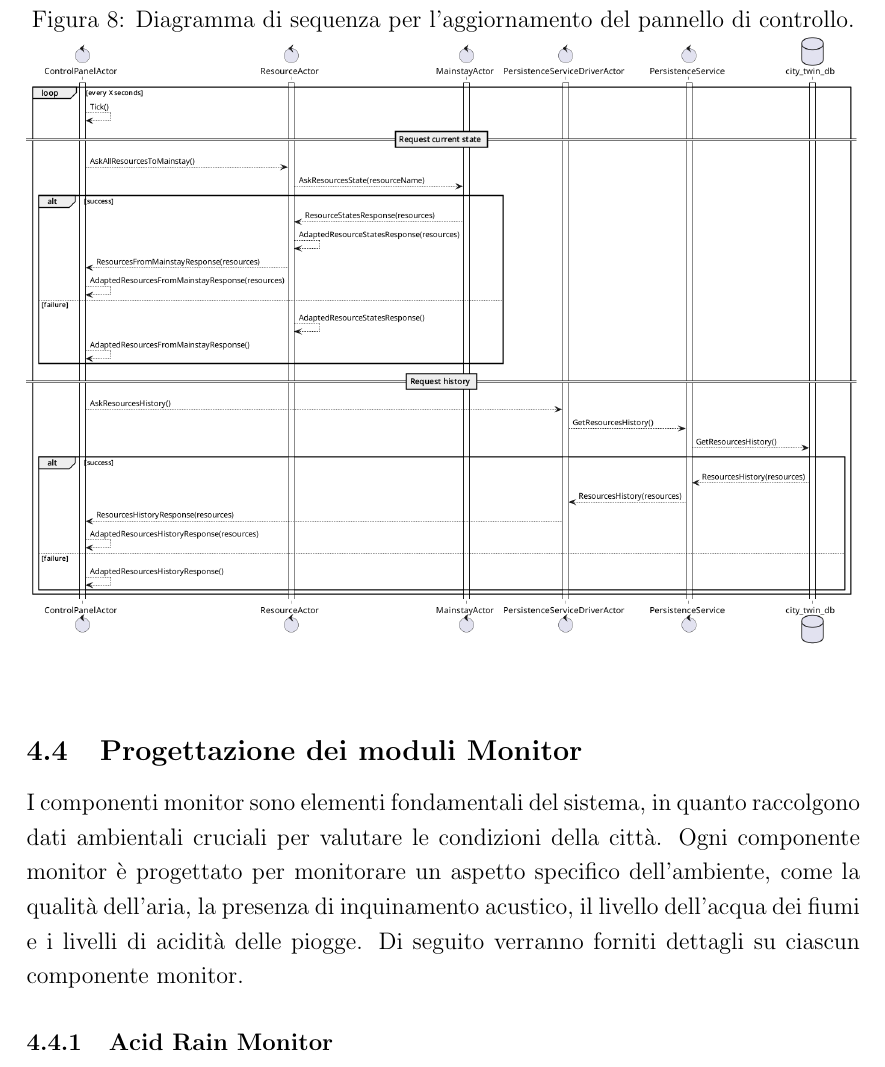
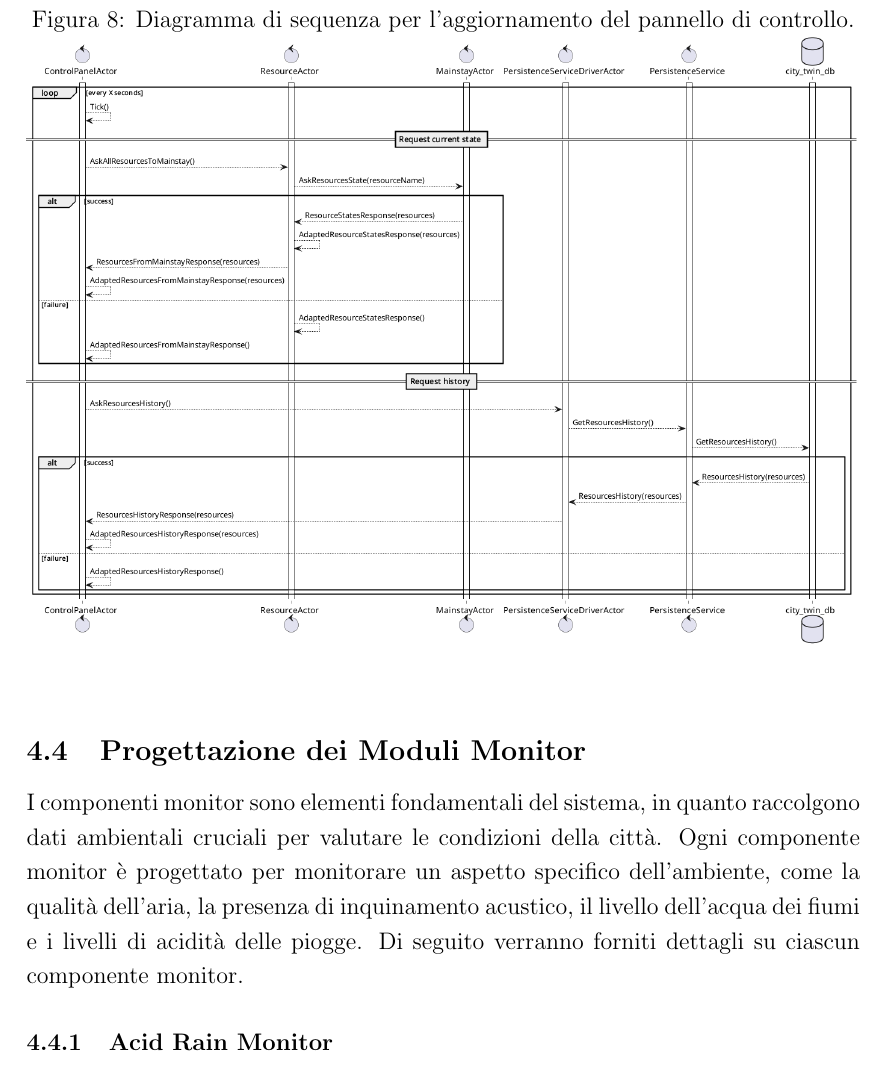
Before and after one commit to FilippoVissani/CityTwin-report, a LaTeX document (smart-city/report.tex): part of page 22 of 48, cut so that both start at the same text. Compiled offline with pdfLaTeX.

Commit message:
fix: fix letter case

```diff
--- a/smart-city/report.tex
+++ b/smart-city/report.tex
@@ -378,7 +378,7 @@ Il comportamento del \textit{Control Panel} (Figura \ref{fig:control-panel-seque
     \label{fig:control-panel-sequence-diagram}
 \end{figure}
 
-\subsection{Progettazione dei moduli Monitor}
+\subsection{Progettazione dei Moduli Monitor}
 I componenti monitor sono elementi fondamentali del sistema, in quanto raccolgono dati ambientali cruciali per valutare le condizioni della città. Ogni componente monitor è progettato per monitorare un aspetto specifico dell'ambiente, come la qualità dell'aria, la presenza di inquinamento acustico, il livello dell'acqua dei fiumi e i livelli di acidità delle piogge. Di seguito verranno forniti dettagli su ciascun componente monitor.
 
 \subsubsection{Acid Rain Monitor}
```
